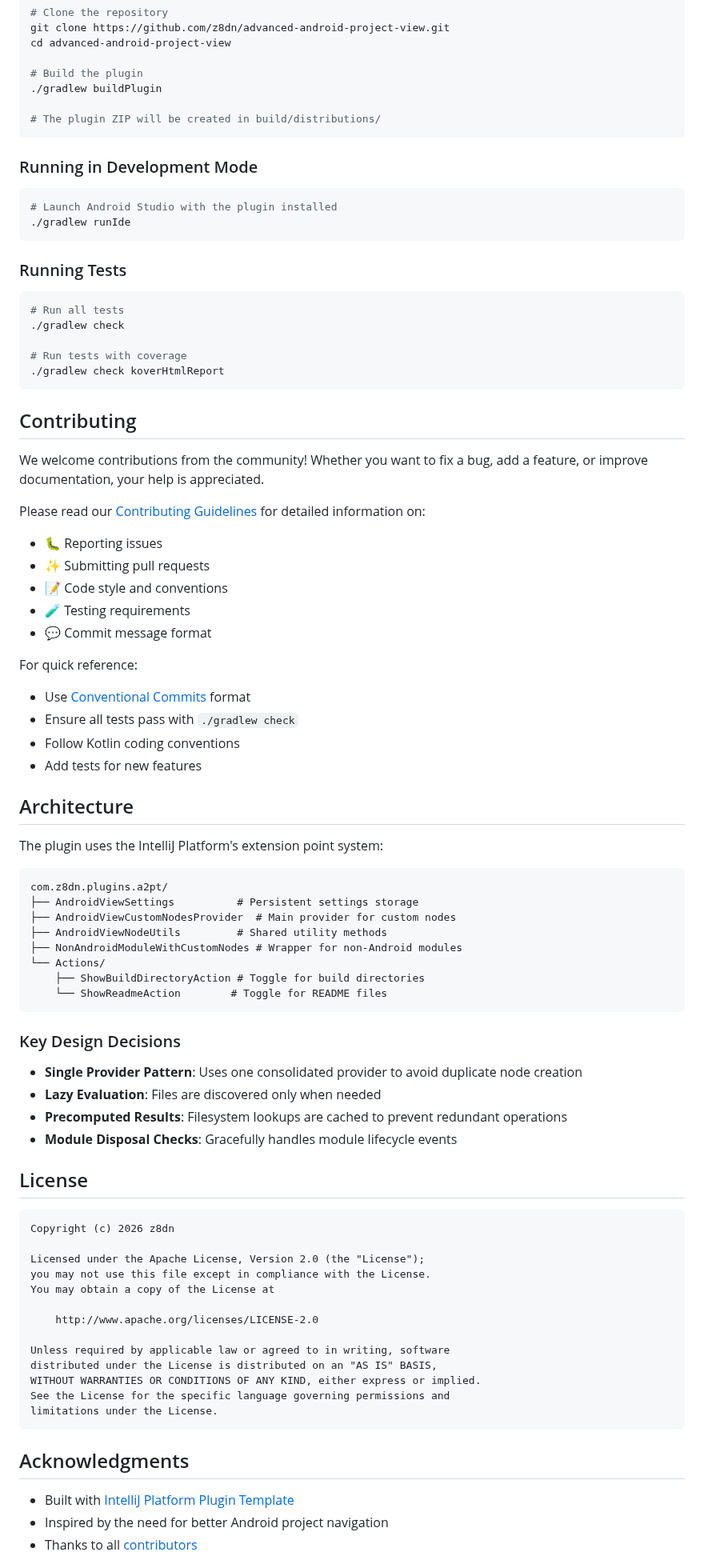
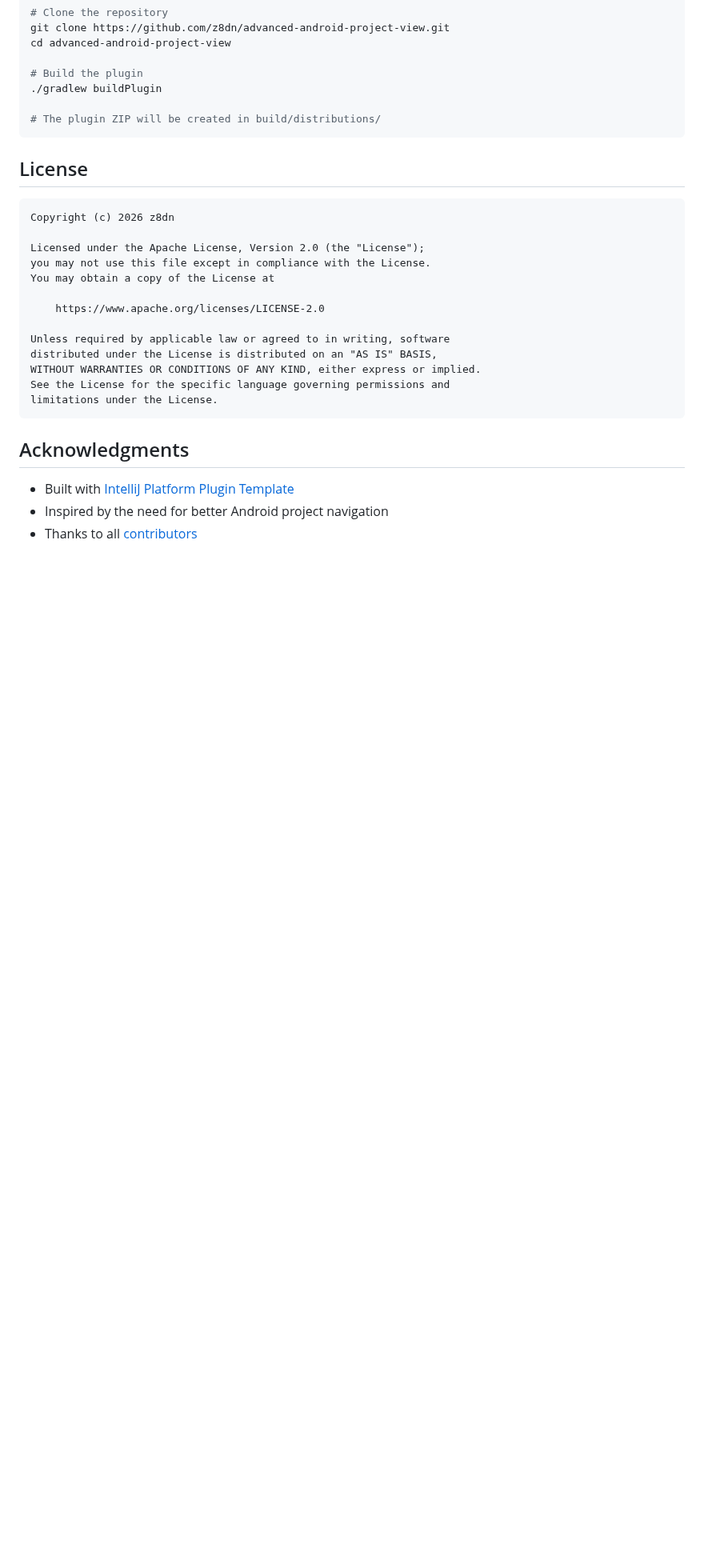
Before and after one commit to z8dn/advanced-android-project-view, a Markdown page: README.md, the part around one of its changes. Shown at 80% size. Rendered like a GitHub page; blank space fills up the shorter version.

````diff
--- a/README.md
+++ b/README.md
@@ -82,63 +100,6 @@ cd advanced-android-project-view
 # The plugin ZIP will be created in build/distributions/
 ```
 
-### Running in Development Mode
-
-```bash
-# Launch Android Studio with the plugin installed
-./gradlew runIde
-```
-
-### Running Tests
-
-```bash
-# Run all tests
-./gradlew check
-
-# Run tests with coverage
-./gradlew check koverHtmlReport
-```
-
-## Contributing
-
-We welcome contributions from the community! Whether you want to fix a bug, add a feature, or improve documentation, your help is appreciated.
-
-Please read our [Contributing Guidelines](./CONTRIBUTING.md) for detailed information on:
-
-- 🐛 Reporting issues
-- ✨ Submitting pull requests
-- 📝 Code style and conventions
-- 🧪 Testing requirements
-- 💬 Commit message format
-
-For quick reference:
-- Use [Conventional Commits](https://www.conventionalcommits.org/) format
-- Ensure all tests pass with `./gradlew check`
-- Follow Kotlin coding conventions
-- Add tests for new features
-
-## Architecture
-
-The plugin uses the IntelliJ Platform's extension point system:
-
-```text
-com.z8dn.plugins.a2pt/
-├── AndroidViewSettings          # Persistent settings storage
-├── AndroidViewCustomNodesProvider  # Main provider for custom nodes
-├── AndroidViewNodeUtils         # Shared utility methods
-├── NonAndroidModuleWithCustomNodes # Wrapper for non-Android modules
-└── Actions/
-    ├── ShowBuildDirectoryAction # Toggle for build directories
-    └── ShowReadmeAction        # Toggle for README files
-```
-
-### Key Design Decisions
-
-- **Single Provider Pattern**: Uses one consolidated provider to avoid duplicate node creation
-- **Lazy Evaluation**: Files are discovered only when needed
-- **Precomputed Results**: Filesystem lookups are cached to prevent redundant operations
-- **Module Disposal Checks**: Gracefully handles module lifecycle events
-
 ## License
 
 ```text
@@ -148,7 +109,7 @@ Licensed under the Apache License, Version 2.0 (the "License");
 you may not use this file except in compliance with the License.
 You may obtain a copy of the License at
 
-    http://www.apache.org/licenses/LICENSE-2.0
+    https://www.apache.org/licenses/LICENSE-2.0
 
 Unless required by applicable law or agreed to in writing, software
 distributed under the License is distributed on an "AS IS" BASIS,
````
Also changed, not shown: other parts of README.md (+34 -16 lines), CONTRIBUTING.md (+5 -27 lines), img/build-directory-toggle.png (added), img/edit-file-group-dialog.png (added), img/plugin-marketplace-installation.png (added), img/settings-custom-file-groups.png (added).
